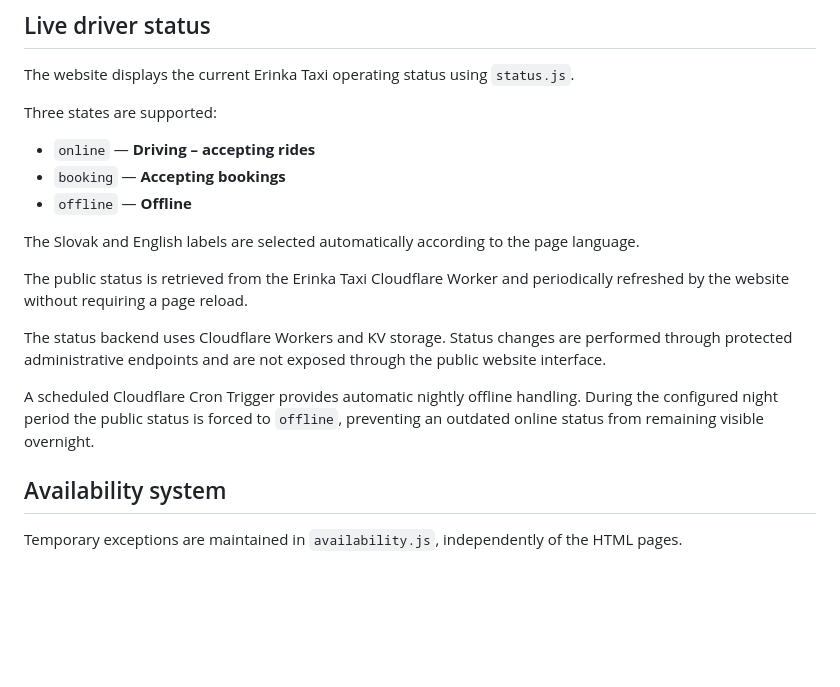
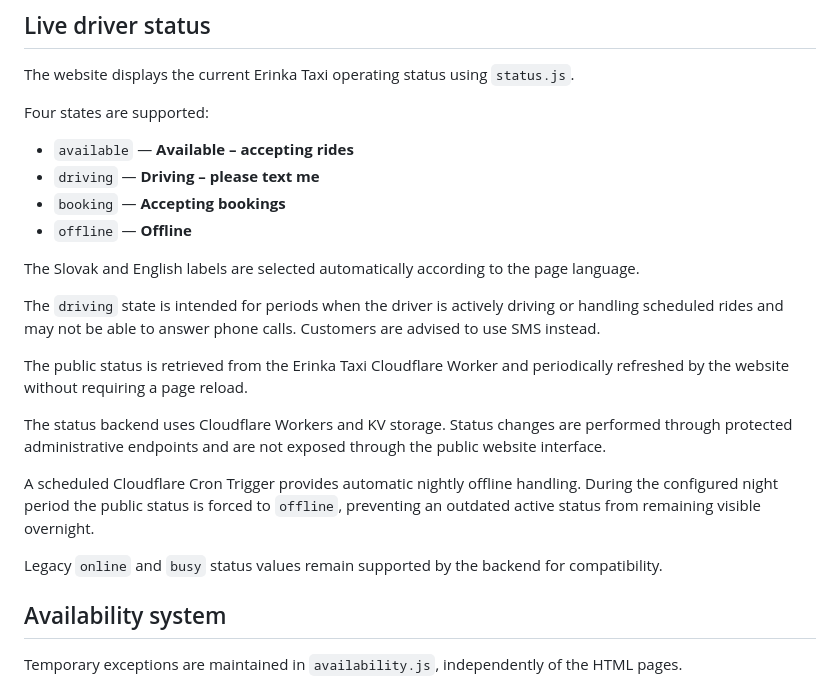
Before and after one commit to erinzelenakova/erinkataxi, a Markdown page: README.md, the part around the change. Drawn GitHub-style; blank space fills up the shorter version.

Commit message:
Update driver status descriptions in README
Updated the README to reflect the addition of a new 'available' state and clarified the purpose of the 'driving' state. Adjusted wording for clarity and consistency.

```diff
--- a/README.md
+++ b/README.md
@@ -65,19 +65,27 @@ The page uses a mobile-first-friendly single-column width (`max-width: 600px`).
 
 The website displays the current Erinka Taxi operating status using `status.js`.
 
-Three states are supported:
+Four states are supported:
 
-- `online` — **Driving – accepting rides**
+- `available` — **Available – accepting rides**
+- `driving` — **Driving – please text me**
 - `booking` — **Accepting bookings**
 - `offline` — **Offline**
 
 The Slovak and English labels are selected automatically according to the page language.
 
+The `driving` state is intended for periods when the driver is actively driving or handling scheduled rides
+and may not be able to answer phone calls. Customers are advised to use SMS instead.
+
 The public status is retrieved from the Erinka Taxi Cloudflare Worker and periodically refreshed by the website without requiring a page reload.
 
-The status backend uses Cloudflare Workers and KV storage. Status changes are performed through protected administrative endpoints and are not exposed through the public website interface.
+The status backend uses Cloudflare Workers and KV storage.
+Status changes are performed through protected administrative endpoints and are not exposed through the public website interface.
 
-A scheduled Cloudflare Cron Trigger provides automatic nightly offline handling. During the configured night period the public status is forced to `offline`, preventing an outdated online status from remaining visible overnight.
+A scheduled Cloudflare Cron Trigger provides automatic nightly offline handling.
+During the configured night period the public status is forced to `offline`, preventing an outdated active status from remaining visible overnight.
+
+Legacy `online` and `busy` status values remain supported by the backend for compatibility.
 
 ## Availability system
 
```
